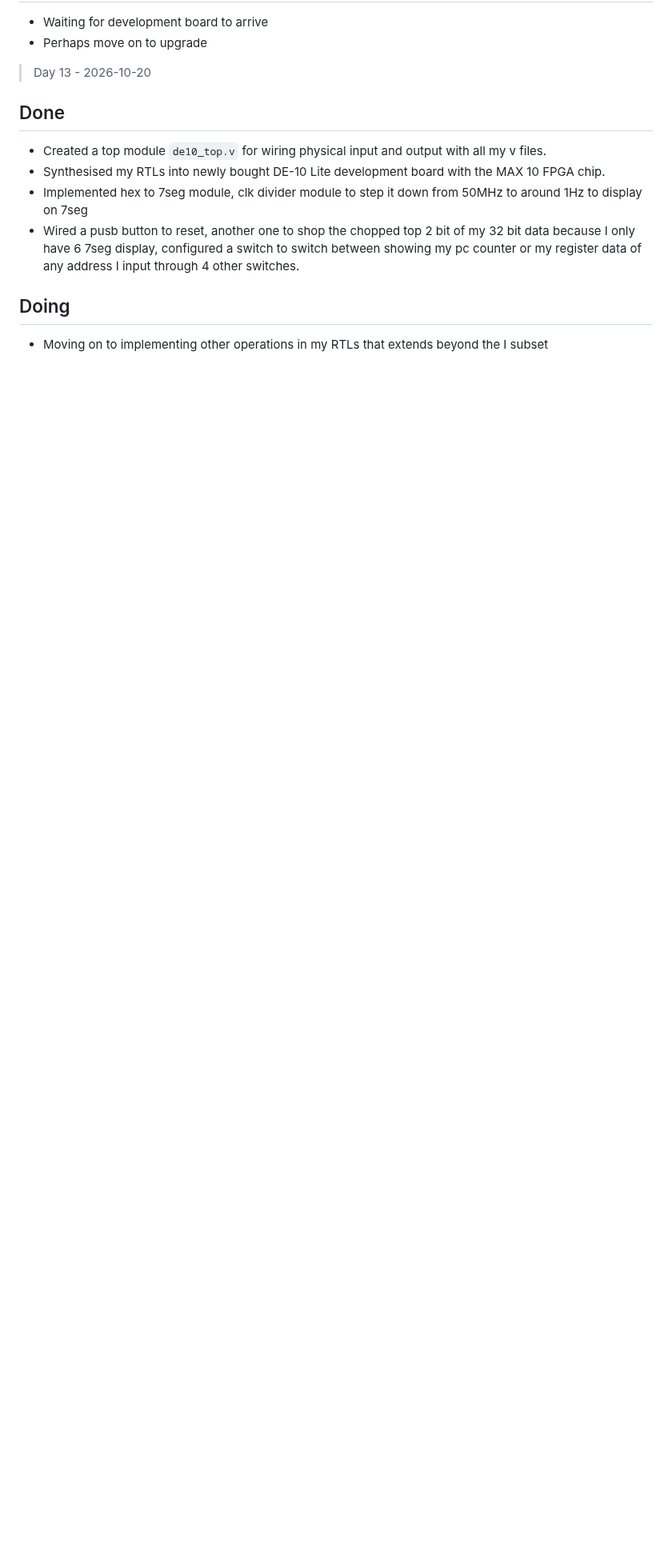
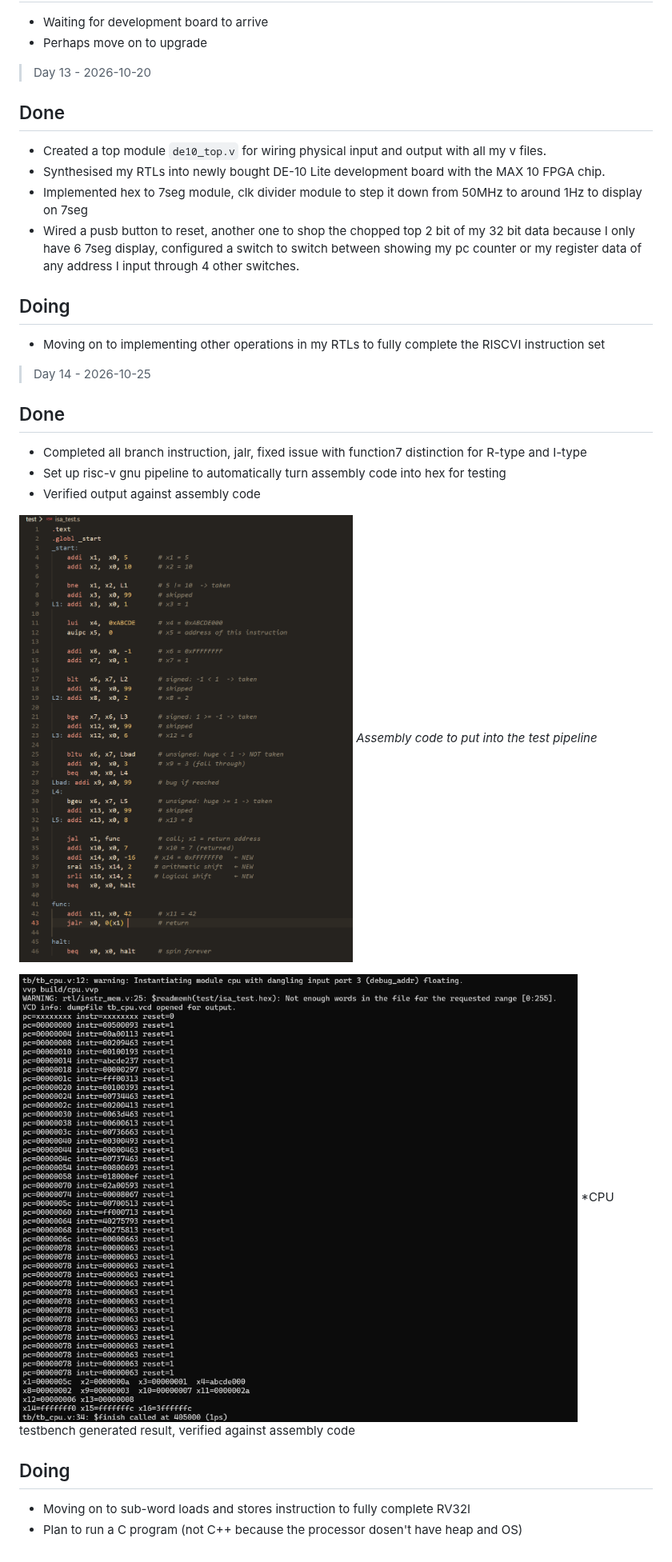
Before and after one commit to Daniel327L/riscv-cpu, a Markdown page: PROGRESS.md, the part around the change. Shown at 80% size. GitHub-like rendering; pictures changed too: Images/Assembly code.png (added), Images/Test pipeline result.png (added); blank space fills up the shorter version.

```diff
--- a/PROGRESS.md
+++ b/PROGRESS.md
@@ -169,6 +169,23 @@
 - Wired a pusb button to reset, another one to shop the chopped top 2 bit of my 32 bit data because I only have 6 7seg display, configured a switch to switch between showing my pc counter or my register data of any address I input through 4 other switches.
 
 
+## Doing
+- Moving on to implementing other operations in my RTLs to fully complete the RISCVI instruction set
+
+
+> Day 14 - 2026-10-25
+
+## Done
+- Completed all branch instruction, jalr, fixed issue with function7 distinction for R-type and I-type
+- Set up risc-v gnu pipeline to automatically turn assembly code into hex for testing
+- Verified output against assembly code
+
+![](Images/Assembly%20code.png)
+*Assembly code to put into the test pipeline*
+
+![](Images/Test%20pipeline%20result.png)
+*CPU testbench generated result, verified against assembly code
 
 ## Doing
-- Moving on to implementing other operations in my RTLs that extends beyond the I subset
+- Moving on to sub-word loads and stores instruction to fully complete RV32I
+- Plan to run a C program (not C++ because the processor dosen't have heap and OS)
```
Also changed, not shown: docs/Instruction_cheat_sheet.md (added, +62 -0 lines), 14 other files.
